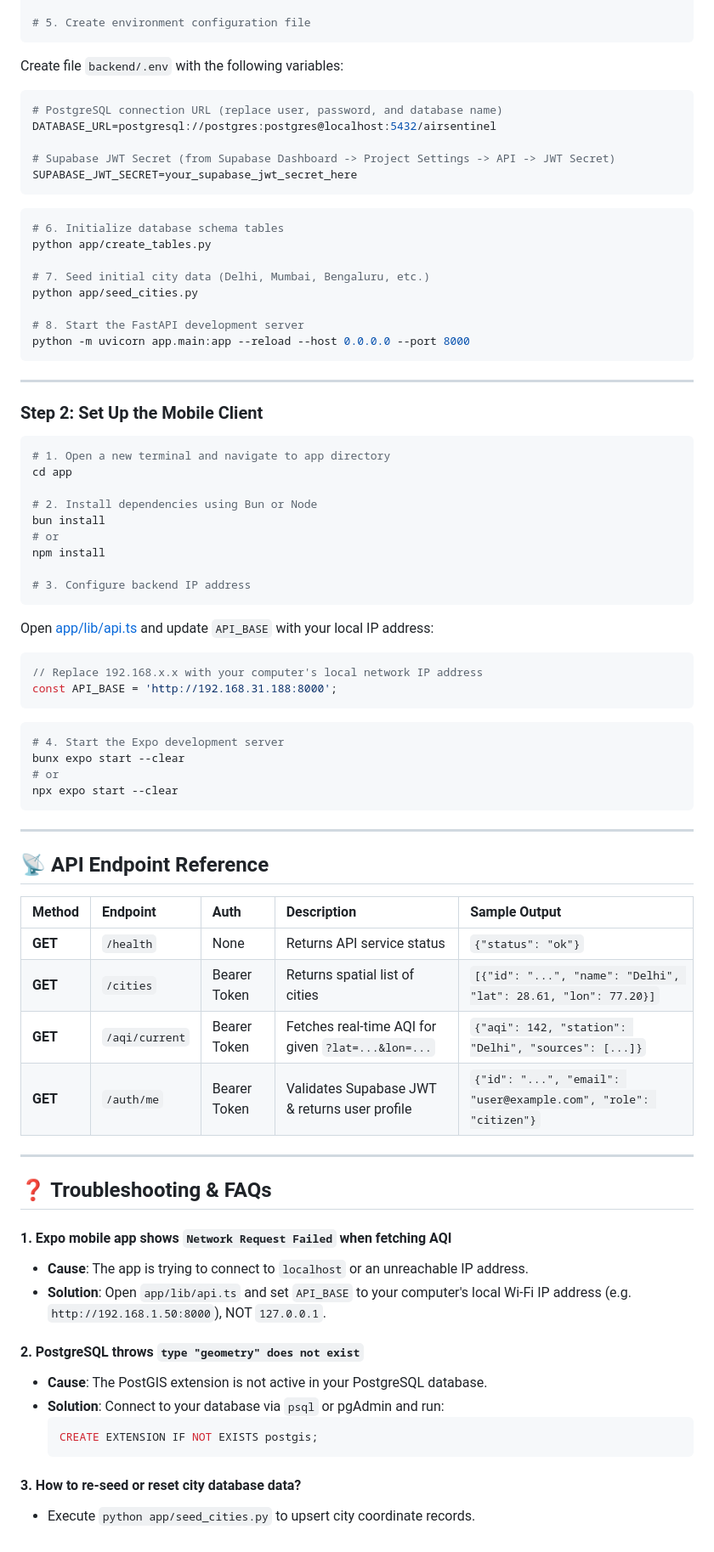
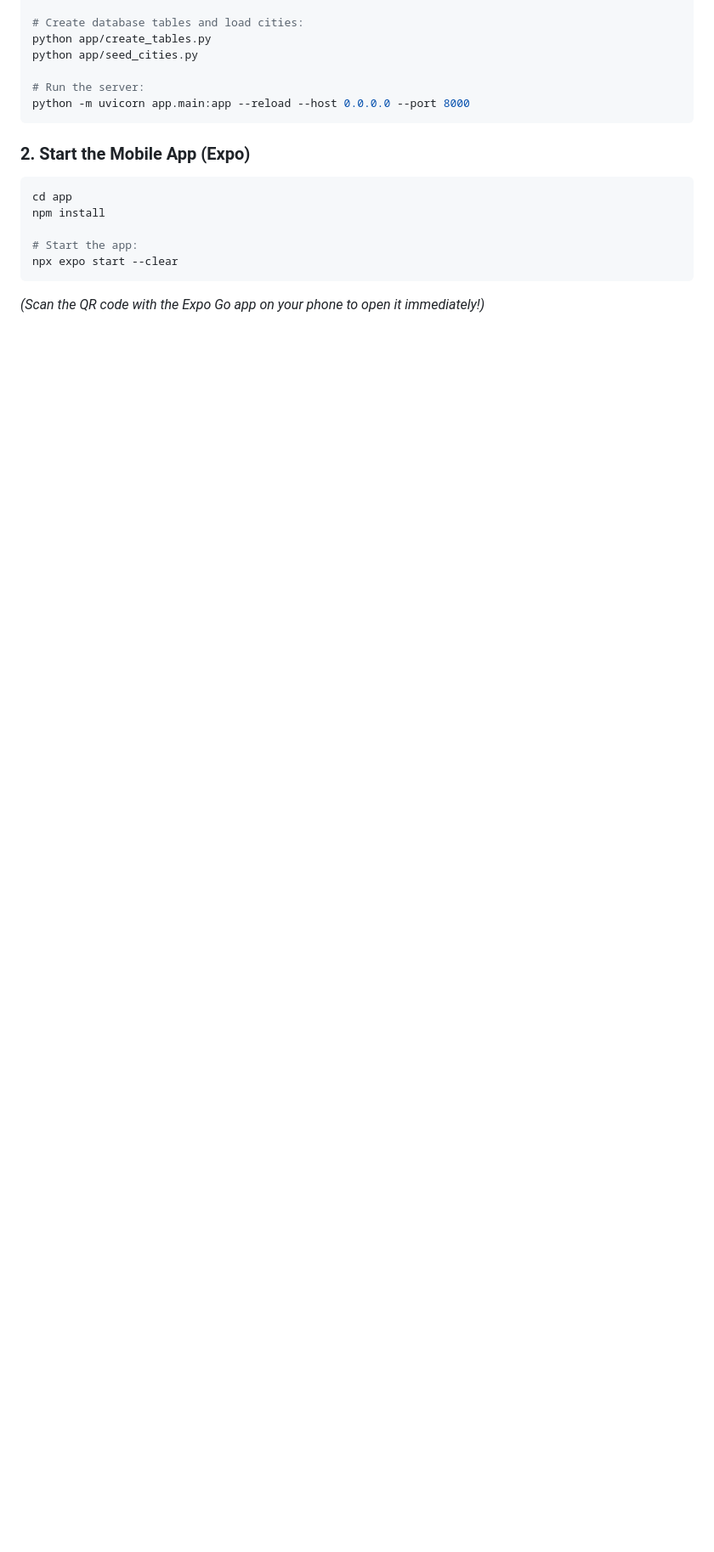
Before and after one commit to HarshMangaraj/AirSentinel, a Markdown page: README.md, the part around one of its changes. Shown at 85% size. GitHub-like rendering; blank space fills up the shorter version.

````diff
--- a/README.md
+++ b/README.md
@@ -154,81 +283,18 @@ pip install fastapi uvicorn sqlalchemy geoalchemy2 psycopg2-binary pyjwt request
 
-# 5. Create environment configuration file
-```
-
-Create file `backend/.env` with the following variables:
-```env
-# PostgreSQL connection URL (replace user, password, and database name)
-DATABASE_URL=postgresql://postgres:postgres@localhost:5432/airsentinel
-
-# Supabase JWT Secret (from Supabase Dashboard -> Project Settings -> API -> JWT Secret)
-SUPABASE_JWT_SECRET=your_supabase_jwt_secret_here
-```
-
-```bash
-# 6. Initialize database schema tables
+# Create database tables and load cities:
 python app/create_tables.py
-
-# 7. Seed initial city data (Delhi, Mumbai, Bengaluru, etc.)
 python app/seed_cities.py
 
-# 8. Start the FastAPI development server
+# Run the server:
 python -m uvicorn app.main:app --reload --host 0.0.0.0 --port 8000
 ```
 
----
-
-### Step 2: Set Up the Mobile Client
-
+### 2. Start the Mobile App (Expo)
 ```bash
-# 1. Open a new terminal and navigate to app directory
 cd app
-
-# 2. Install dependencies using Bun or Node
-bun install
-# or
 npm install
 
-# 3. Configure backend IP address
-```
-
-Open [app/lib/api.ts](file:///e:/AirSentinel/app/lib/api.ts#L3) and update `API_BASE` with your local IP address:
-```typescript
-// Replace 192.168.x.x with your computer's local network IP address
-const API_BASE = 'http://192.168.31.188:8000';
-```
-
-```bash
-# 4. Start the Expo development server
-bunx expo start --clear
-# or
+# Start the app:
 npx expo start --clear
 ```
-
----
-
-## 📡 API Endpoint Reference
-
-| Method | Endpoint | Auth | Description | Sample Output |
-| :--- | :--- | :--- | :--- | :--- |
-| **GET** | `/health` | None | Returns API service status | `{"status": "ok"}` |
-| **GET** | `/cities` | Bearer Token | Returns spatial list of cities | `[{"id": "...", "name": "Delhi", "lat": 28.61, "lon": 77.20}]` |
-| **GET** | `/aqi/current` | Bearer Token | Fetches real-time AQI for given `?lat=...&lon=...` | `{"aqi": 142, "station": "Delhi", "sources": [...]}` |
-| **GET** | `/auth/me` | Bearer Token | Validates Supabase JWT & returns user profile | `{"id": "...", "email": "user@example.com", "role": "citizen"}` |
-
----
-
-## ❓ Troubleshooting & FAQs
-
-#### 1. Expo mobile app shows `Network Request Failed` when fetching AQI
-- **Cause**: The app is trying to connect to `localhost` or an unreachable IP address.
-- **Solution**: Open `app/lib/api.ts` and set `API_BASE` to your computer's local Wi-Fi IP address (e.g. `http://192.168.1.50:8000`), NOT `127.0.0.1`.
-
-#### 2. PostgreSQL throws `type "geometry" does not exist`
-- **Cause**: The PostGIS extension is not active in your PostgreSQL database.
-- **Solution**: Connect to your database via `psql` or pgAdmin and run:
-  ```sql
-  CREATE EXTENSION IF NOT EXISTS postgis;
-  ```
-
-#### 3. How to re-seed or reset city database data?
-- Execute `python app/seed_cities.py` to upsert city coordinate records.
+*(Scan the QR code with the Expo Go app on your phone to open it immediately!)*
````
Also changed, not shown: other parts of README.md (+254 -125 lines).
